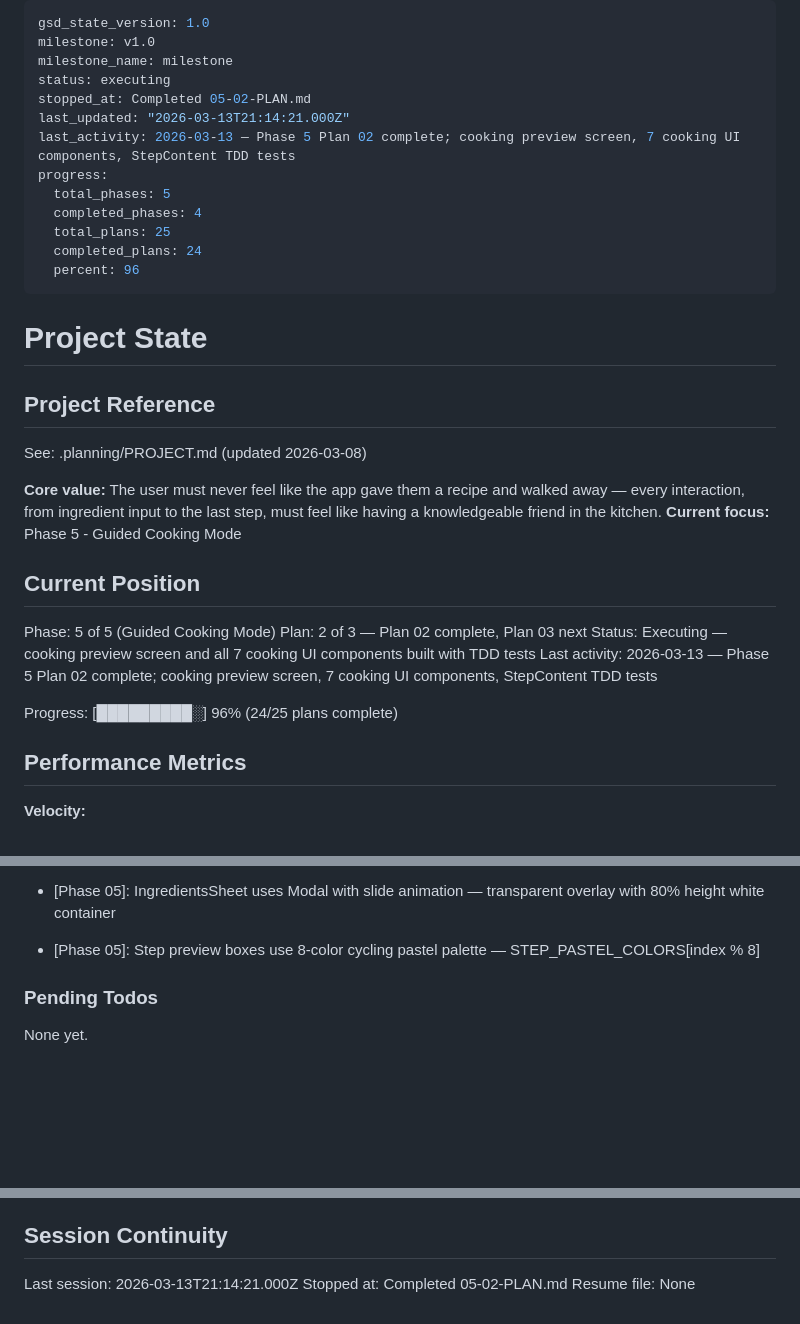
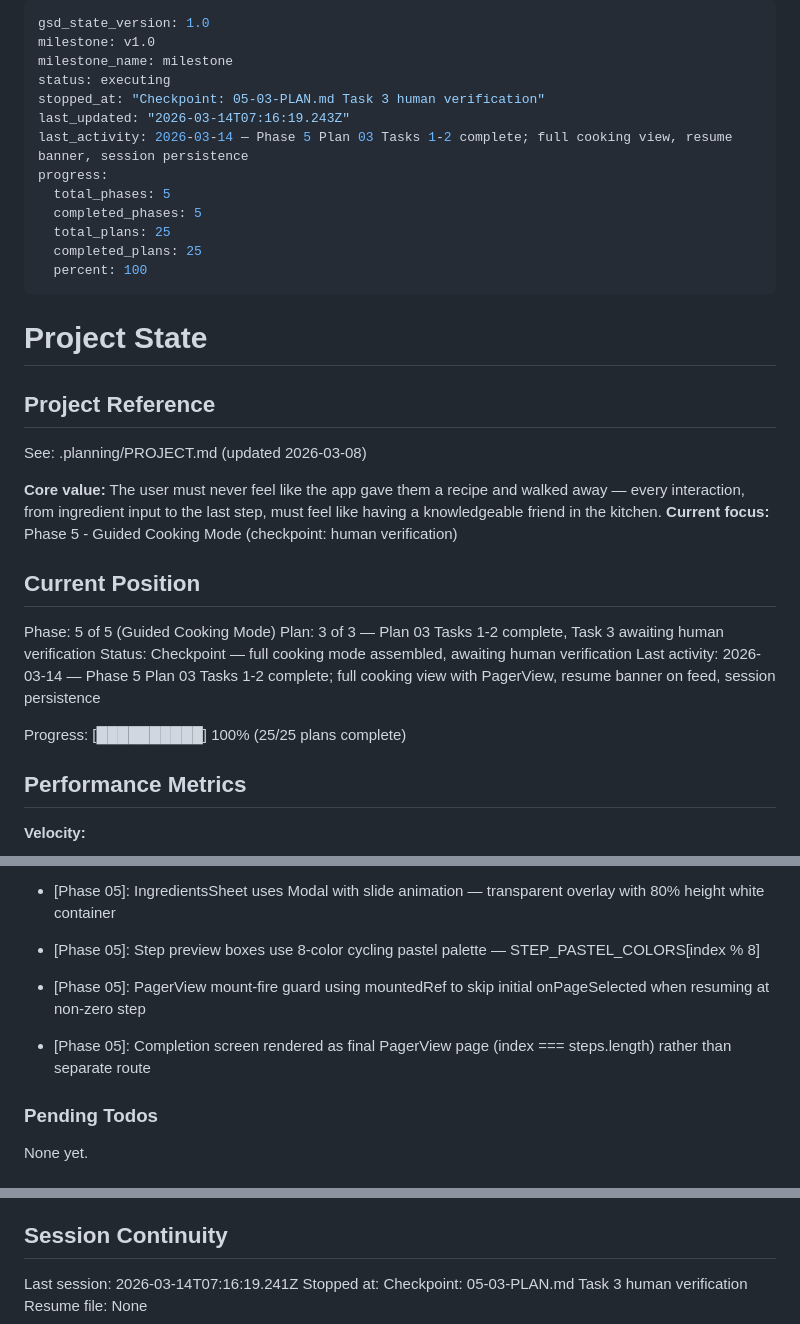
Before and after one commit to dogukartal/TheCook, a Markdown page: .planning/STATE.md, 3 parts joined by grey strips. GitHub-like rendering; blank space fills up the shorter version.

Commit message:
docs(05-03): complete guided cooking mode assembly plan
Co-Authored-By: Claude Opus 4.6 <noreply@anthropic.com>

```diff
--- a/.planning/STATE.md
+++ b/.planning/STATE.md
@@ -3,15 +3,15 @@ gsd_state_version: 1.0
 milestone: v1.0
 milestone_name: milestone
 status: executing
-stopped_at: Completed 05-02-PLAN.md
-last_updated: "2026-03-13T21:14:21.000Z"
-last_activity: 2026-03-13 — Phase 5 Plan 02 complete; cooking preview screen, 7 cooking UI components, StepContent TDD tests
+stopped_at: "Checkpoint: 05-03-PLAN.md Task 3 human verification"
+last_updated: "2026-03-14T07:16:19.243Z"
+last_activity: 2026-03-14 — Phase 5 Plan 03 Tasks 1-2 complete; full cooking view, resume banner, session persistence
 progress:
   total_phases: 5
-  completed_phases: 4
+  completed_phases: 5
   total_plans: 25
-  completed_plans: 24
-  percent: 96
+  completed_plans: 25
+  percent: 100
 ---
 
 # Project State
@@ -21,16 +21,16 @@ progress:
 See: .planning/PROJECT.md (updated 2026-03-08)
 
 **Core value:** The user must never feel like the app gave them a recipe and walked away — every interaction, from ingredient input to the last step, must feel like having a knowledgeable friend in the kitchen.
-**Current focus:** Phase 5 - Guided Cooking Mode
+**Current focus:** Phase 5 - Guided Cooking Mode (checkpoint: human verification)
 
 ## Current Position
 
 Phase: 5 of 5 (Guided Cooking Mode)
-Plan: 2 of 3 — Plan 02 complete, Plan 03 next
-Status: Executing — cooking preview screen and all 7 cooking UI components built with TDD tests
-Last activity: 2026-03-13 — Phase 5 Plan 02 complete; cooking preview screen, 7 cooking UI components, StepContent TDD tests
+Plan: 3 of 3 — Plan 03 Tasks 1-2 complete, Task 3 awaiting human verification
+Status: Checkpoint — full cooking mode assembled, awaiting human verification
+Last activity: 2026-03-14 — Phase 5 Plan 03 Tasks 1-2 complete; full cooking view with PagerView, resume banner on feed, session persistence
 
-Progress: [█████████░] 96% (24/25 plans complete)
+Progress: [██████████] 100% (25/25 plans complete)
 
 ## Performance Metrics
 
@@ -152,6 +153,8 @@ Recent decisions affecting current work:
 - [Phase 05]: CircularTimer uses react-native-svg Circle with strokeDashoffset for progress ring — no external progress library
 - [Phase 05]: IngredientsSheet uses Modal with slide animation — transparent overlay with 80% height white container
 - [Phase 05]: Step preview boxes use 8-color cycling pastel palette — STEP_PASTEL_COLORS[index % 8]
+- [Phase 05]: PagerView mount-fire guard using mountedRef to skip initial onPageSelected when resuming at non-zero step
+- [Phase 05]: Completion screen rendered as final PagerView page (index === steps.length) rather than separate route
 
 ### Pending Todos
 
@@ -165,6 +168,6 @@ None yet.
 
 ## Session Continuity
 
-Last session: 2026-03-13T21:14:21.000Z
-Stopped at: Completed 05-02-PLAN.md
+Last session: 2026-03-14T07:16:19.241Z
+Stopped at: Checkpoint: 05-03-PLAN.md Task 3 human verification
 Resume file: None
```
Also changed, not shown: other parts of .planning/STATE.md (+1 -0 lines), .planning/ROADMAP.md (+2 -2 lines), 1 other file.
